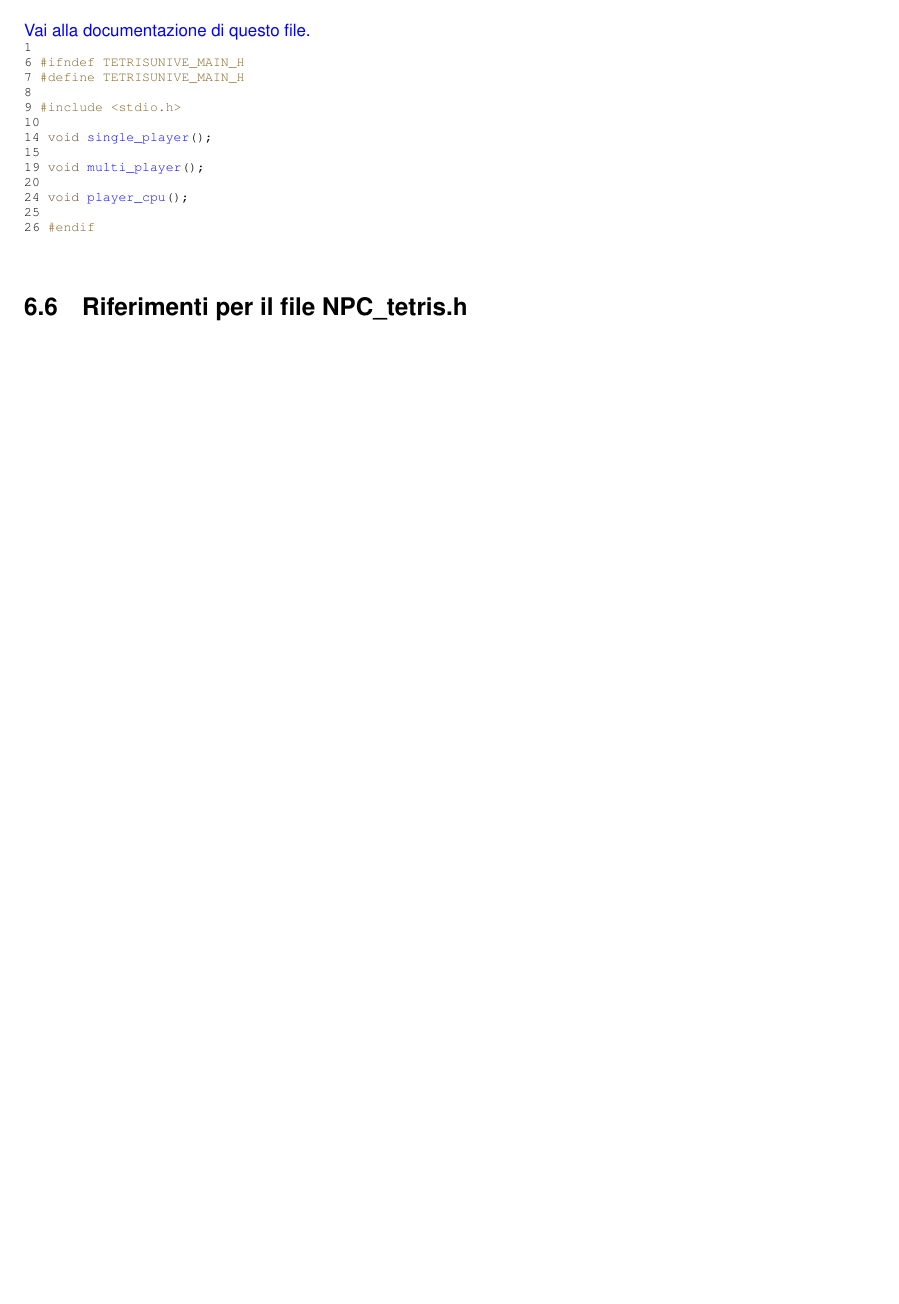
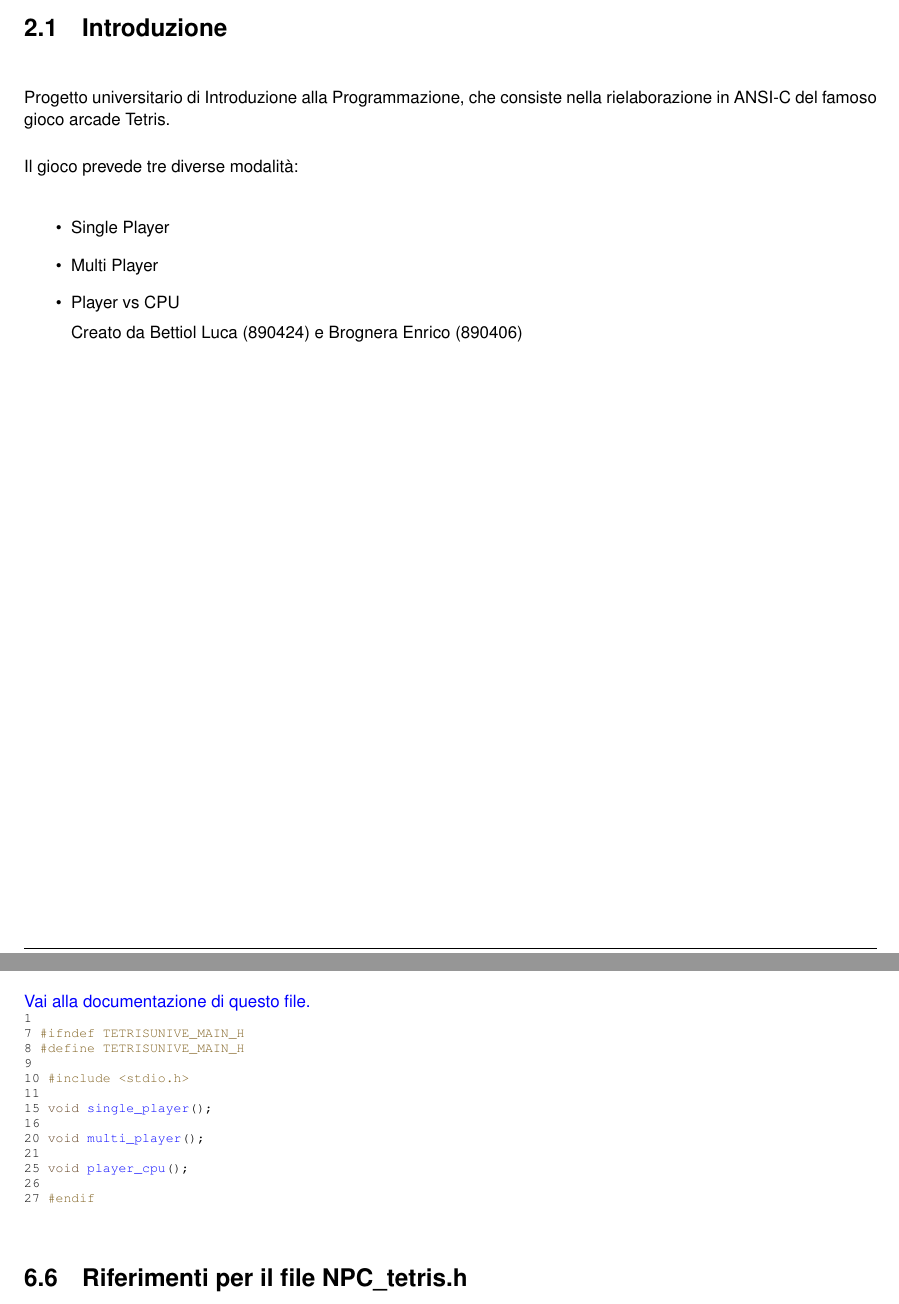
Before and after one commit to Bettiol/TetrisUNIVE, a LaTeX book (doc/latex/refman.tex, which reads doc/latex/main_8h_source.tex, doc/latex/md__r_e_a_d_m_e.tex): part of page 21 of 38 before the commit and two parts of pages 9 and 21 of 38 after it, the two joined at a grey line, cut at the place of the change, the shorter picture padded with empty space. Compiled offline with pdfLaTeX.

Commit message:
Updated DOC

```diff
--- a/doc/latex/main_8h_source.tex
+++ b/doc/latex/main_8h_source.tex
@@ -2,17 +2,17 @@
 \mbox{\hyperlink{main_8h}{Vai alla documentazione di questo file.}}
 \begin{DoxyCode}{0}
 \DoxyCodeLine{1 }
-\DoxyCodeLine{6 \textcolor{preprocessor}{ \#ifndef TETRISUNIVE\_MAIN\_H}}
-\DoxyCodeLine{7 \textcolor{preprocessor}{\#define TETRISUNIVE\_MAIN\_H}}
-\DoxyCodeLine{8 }
-\DoxyCodeLine{9 \textcolor{preprocessor}{\#include <stdio.h>}}
-\DoxyCodeLine{10 }
-\DoxyCodeLine{14 \textcolor{keywordtype}{void} \mbox{\hyperlink{main_8h_a095b10852176bed8392f819a203048c8}{single\_player}}();}
-\DoxyCodeLine{15 }
-\DoxyCodeLine{19 \textcolor{keywordtype}{void} \mbox{\hyperlink{main_8h_a970e285d53c51ad8d5ba73a4efaedf0c}{multi\_player}}();}
-\DoxyCodeLine{20 }
-\DoxyCodeLine{24 \textcolor{keywordtype}{void} \mbox{\hyperlink{main_8h_a78ea49cd5beda942caadec316bf9e043}{player\_cpu}}();}
-\DoxyCodeLine{25 }
-\DoxyCodeLine{26 \textcolor{preprocessor}{\#endif}}
+\DoxyCodeLine{7 \textcolor{preprocessor}{\#ifndef TETRISUNIVE\_MAIN\_H}}
+\DoxyCodeLine{8 \textcolor{preprocessor}{\#define TETRISUNIVE\_MAIN\_H}}
+\DoxyCodeLine{9 }
+\DoxyCodeLine{10 \textcolor{preprocessor}{\#include <stdio.h>}}
+\DoxyCodeLine{11 }
+\DoxyCodeLine{15 \textcolor{keywordtype}{void} \mbox{\hyperlink{main_8h_a095b10852176bed8392f819a203048c8}{single\_player}}();}
+\DoxyCodeLine{16 }
+\DoxyCodeLine{20 \textcolor{keywordtype}{void} \mbox{\hyperlink{main_8h_a970e285d53c51ad8d5ba73a4efaedf0c}{multi\_player}}();}
+\DoxyCodeLine{21 }
+\DoxyCodeLine{25 \textcolor{keywordtype}{void} \mbox{\hyperlink{main_8h_a78ea49cd5beda942caadec316bf9e043}{player\_cpu}}();}
+\DoxyCodeLine{26 }
+\DoxyCodeLine{27 \textcolor{preprocessor}{\#endif}}
 
 \end{DoxyCode}
--- a/doc/latex/md__r_e_a_d_m_e.tex
+++ b/doc/latex/md__r_e_a_d_m_e.tex
@@ -0,0 +1,11 @@
+\hypertarget{md__r_e_a_d_m_e_autotoc_md1}{}\doxysection{Introduzione}\label{md__r_e_a_d_m_e_autotoc_md1}
+Progetto universitario di Introduzione alla Programmazione, che consiste nella rielaborazione in ANSI-\/C del famoso gioco arcade Tetris.
+
+Il gioco prevede tre diverse modalità\+:
+\begin{DoxyItemize}
+\item Single Player
+\item Multi Player
+\item Player vs CPU
+
+Creato da Bettiol Luca (890424) e Brognera Enrico (890406)
+\end{DoxyItemize}
```
Also changed, not shown: 5 other files.
